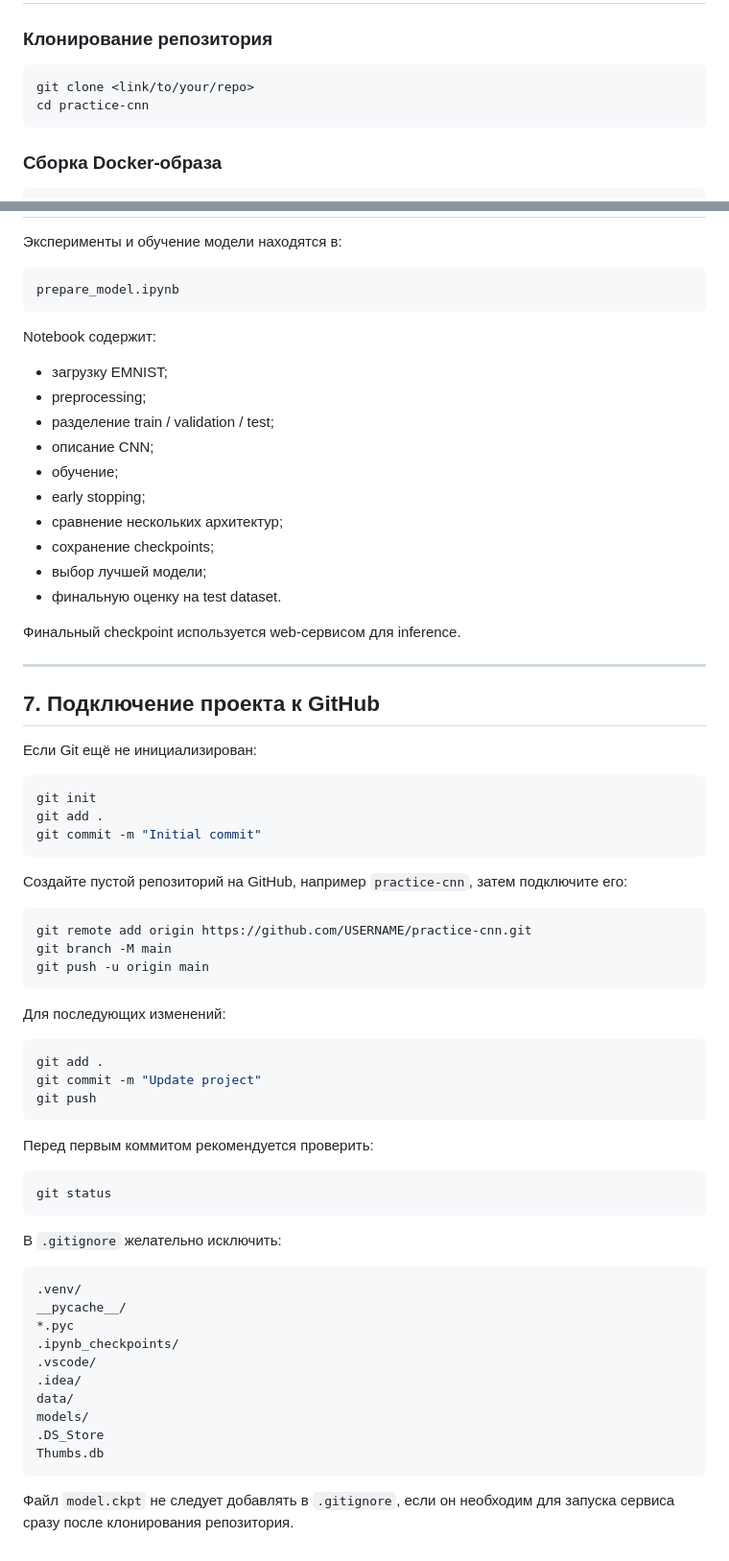
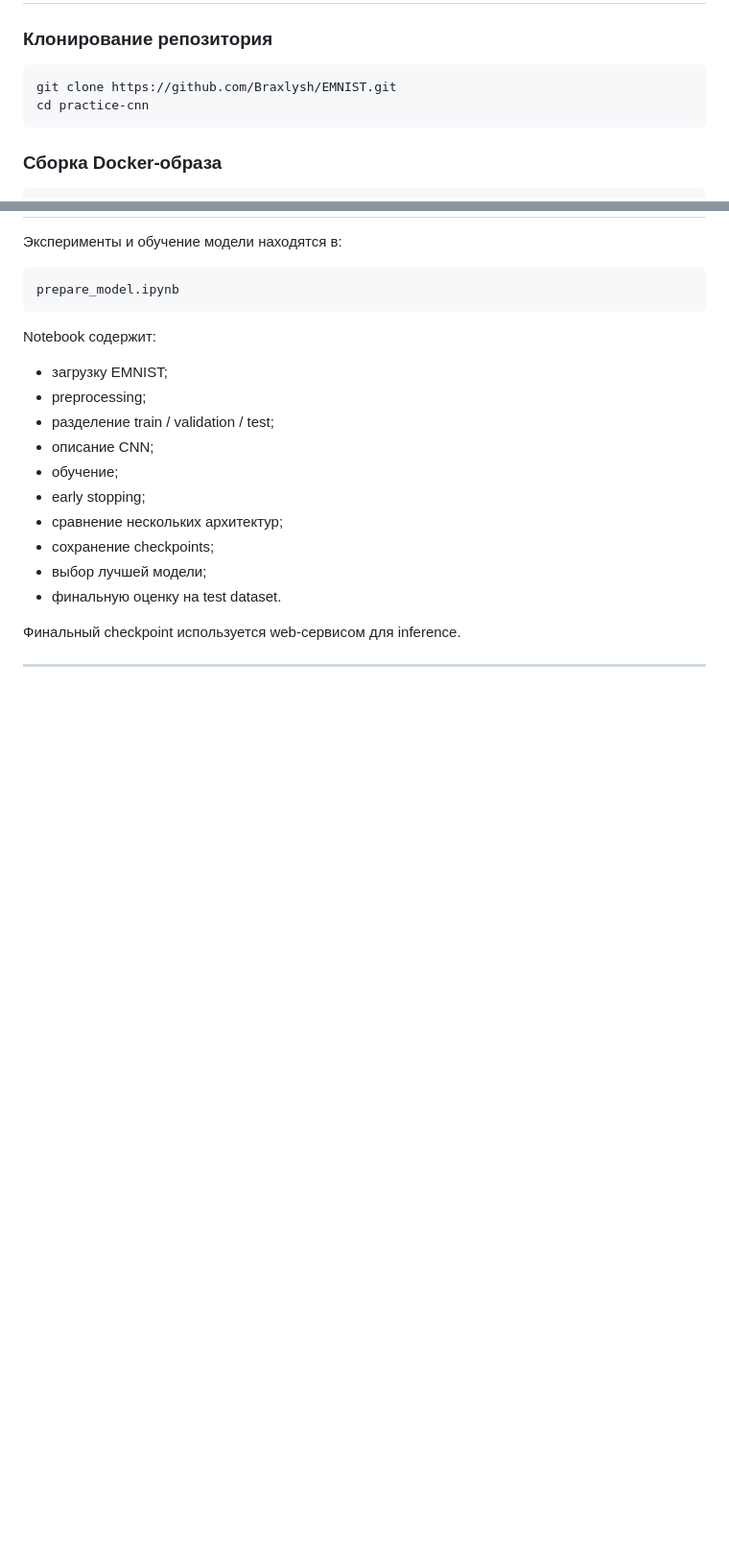
Before and after one commit to Braxlysh/EMNIST, a Markdown page: README.md, 2 parts joined by grey strips. Shown at 96% size. GitHub-like rendering; blank space fills up the shorter version.

````diff
--- a/README.md
+++ b/README.md
@@ -134,7 +134,7 @@ practice-cnn/
 ### Клонирование репозитория
 
 ```bash
-git clone <link/to/your/repo>
+git clone https://github.com/Braxlysh/EMNIST.git
 cd practice-cnn
 ```
 
@@ -237,52 +237,3 @@ Notebook содержит:
 Финальный checkpoint используется web-сервисом для inference.
 
 ---
-
-## 7. Подключение проекта к GitHub
-
-Если Git ещё не инициализирован:
-
-```bash
-git init
-git add .
-git commit -m "Initial commit"
-```
-
-Создайте пустой репозиторий на GitHub, например `practice-cnn`, затем подключите его:
-
-```bash
-git remote add origin https://github.com/USERNAME/practice-cnn.git
-git branch -M main
-git push -u origin main
-```
-
-Для последующих изменений:
-
-```bash
-git add .
-git commit -m "Update project"
-git push
-```
-
-Перед первым коммитом рекомендуется проверить:
-
-```bash
-git status
-```
-
-В `.gitignore` желательно исключить:
-
-```gitignore
-.venv/
-__pycache__/
-*.pyc
-.ipynb_checkpoints/
-.vscode/
-.idea/
-data/
-models/
-.DS_Store
-Thumbs.db
-```
-
-Файл `model.ckpt` не следует добавлять в `.gitignore`, если он необходим для запуска сервиса сразу после клонирования репозитория.
````
